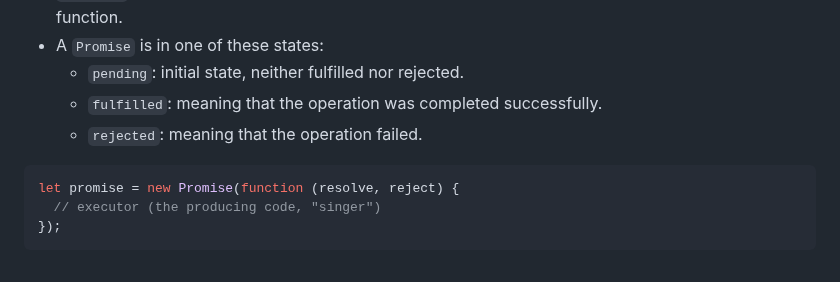
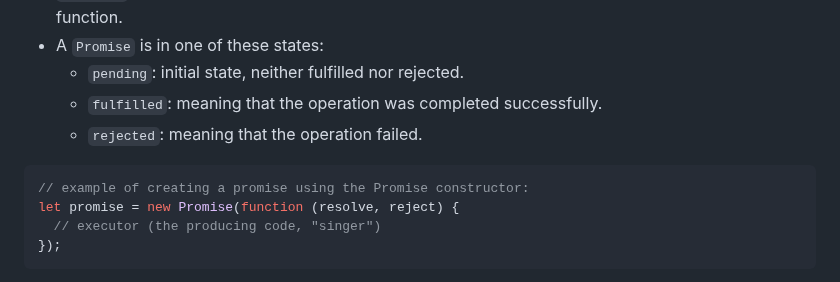
Before and after one commit to ahelmi365/GET-JS-Talk, a Markdown page: README.md, the part around one of its changes. Drawn GitHub-style.

````diff
--- a/README.md
+++ b/README.md
@@ -1274,6 +1274,7 @@ Some examples of different types of functions in JavaScript based on their behav
   - `rejected`: meaning that the operation failed.
 
 ```js
+// example of creating a promise using the Promise constructor:
 let promise = new Promise(function (resolve, reject) {
   // executor (the producing code, "singer")
 });
````
Also changed, not shown: other parts of README.md (+1 -1 lines).
